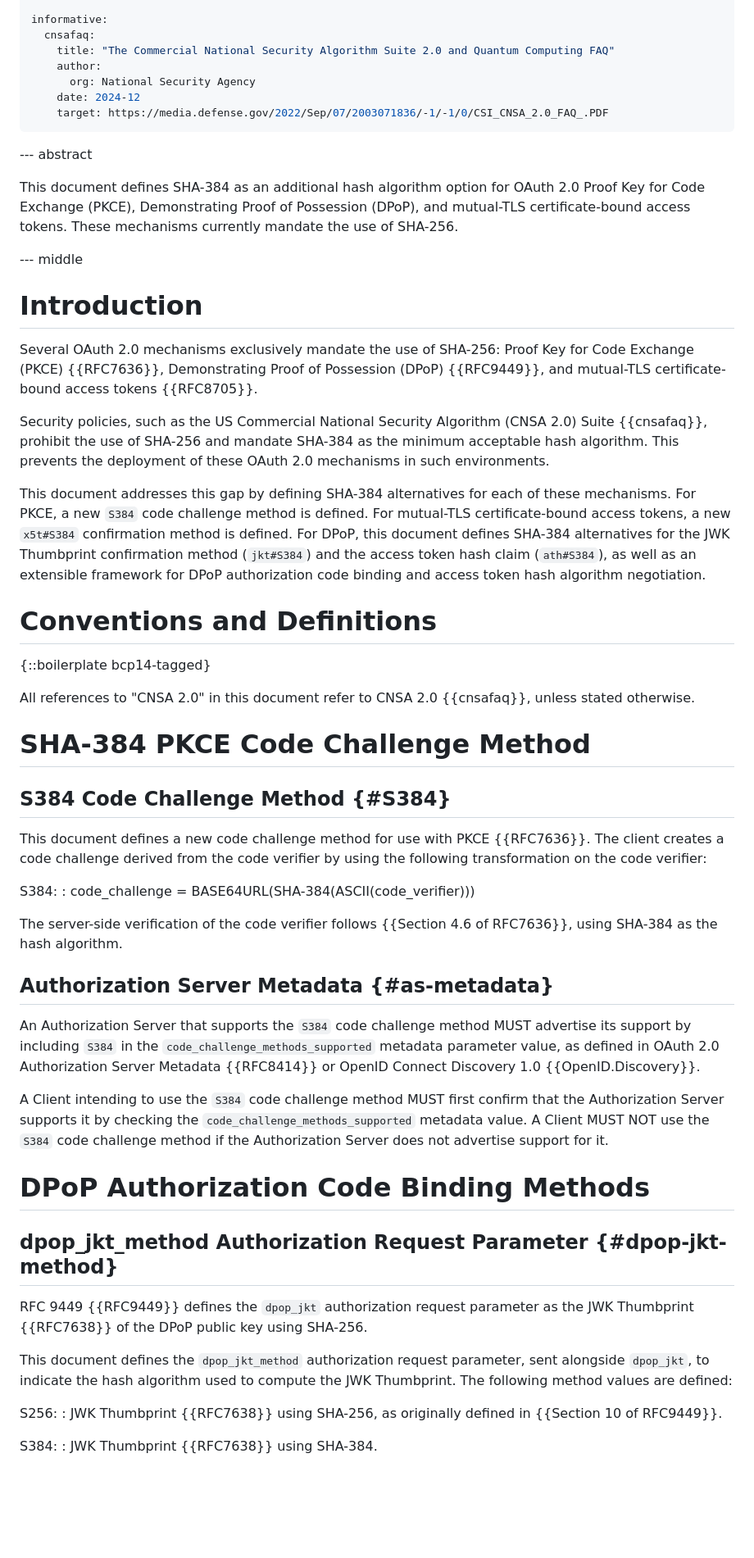
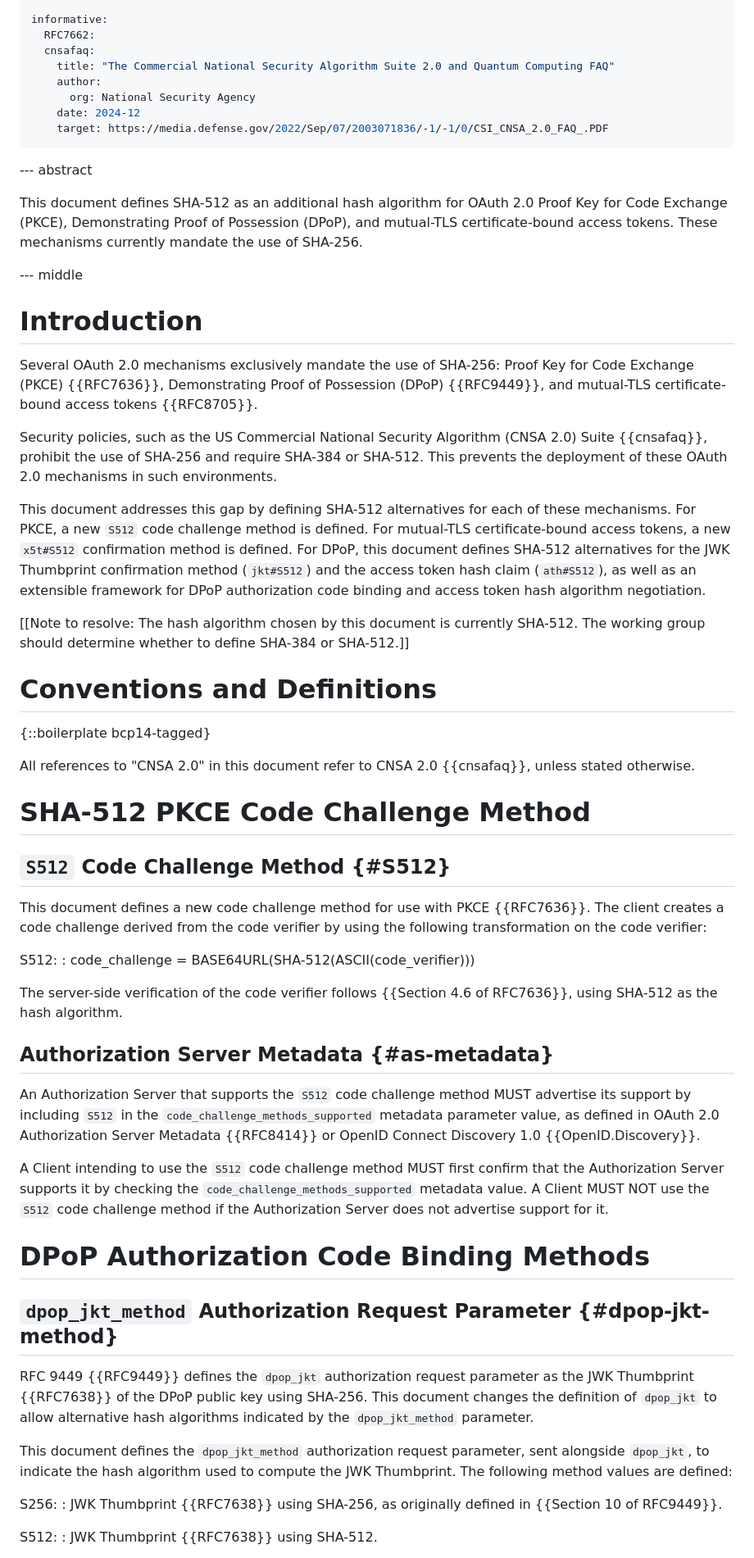
Before and after one commit to panva/draft-oauth-additional-hashes, a Markdown page: draft-skokan-oauth-additional-hashes.md, the part around one of its changes. Shown at 82% size. GitHub-like rendering; blank space fills up the shorter version.

```diff
--- a/draft-skokan-oauth-additional-hashes.md
+++ b/draft-skokan-oauth-additional-hashes.md
@@ -45,6 +45,7 @@ normative:
       - ins: E. Jay
 
 informative:
+  RFC7662:
   cnsafaq:
     title: "The Commercial National Security Algorithm Suite 2.0 and Quantum Computing FAQ"
     author:
@@ -55,8 +56,8 @@ informative:
 
 --- abstract
 
-This document defines SHA-384 as an additional hash algorithm option
-for OAuth 2.0 Proof Key for Code Exchange (PKCE), Demonstrating Proof
+This document defines SHA-512 as an additional hash algorithm for
+OAuth 2.0 Proof Key for Code Exchange (PKCE), Demonstrating Proof
 of Possession (DPoP), and mutual-TLS certificate-bound access tokens.
 These mechanisms currently mandate the use of SHA-256.
 
@@ -72,19 +73,22 @@ tokens {{RFC8705}}.
 
 Security policies, such as the US Commercial National Security
 Algorithm (CNSA 2.0) Suite {{cnsafaq}}, prohibit the use of SHA-256 and
-mandate SHA-384 as the minimum acceptable hash algorithm. This
-prevents the deployment of these OAuth 2.0 mechanisms in such
-environments.
+require SHA-384 or SHA-512. This prevents the deployment of these
+OAuth 2.0 mechanisms in such environments.
 
-This document addresses this gap by defining SHA-384 alternatives
-for each of these mechanisms. For PKCE, a new `S384` code challenge
+This document addresses this gap by defining SHA-512 alternatives
+for each of these mechanisms. For PKCE, a new `S512` code challenge
 method is defined. For mutual-TLS certificate-bound access tokens,
-a new `x5t#S384` confirmation method is defined. For DPoP, this
-document defines SHA-384 alternatives for the JWK Thumbprint
-confirmation method (`jkt#S384`) and the access token hash claim
-(`ath#S384`), as well as an extensible framework for DPoP
+a new `x5t#S512` confirmation method is defined. For DPoP, this
+document defines SHA-512 alternatives for the JWK Thumbprint
+confirmation method (`jkt#S512`) and the access token hash claim
+(`ath#S512`), as well as an extensible framework for DPoP
 authorization code binding and access token hash algorithm
 negotiation.
+
+\[\[Note to resolve: The hash algorithm chosen by this document is
+currently SHA-512. The working group should determine whether to
+define SHA-384 or SHA-512.\]\]
 
 
 # Conventions and Definitions
@@ -95,43 +99,45 @@ All references to "CNSA 2.0" in this document refer to CNSA 2.0
 {{cnsafaq}}, unless stated otherwise.
 
 
-# SHA-384 PKCE Code Challenge Method
+# SHA-512 PKCE Code Challenge Method
 
-## S384 Code Challenge Method {#S384}
+## `S512` Code Challenge Method {#S512}
 
 This document defines a new code challenge method for use with
 PKCE {{RFC7636}}. The client creates a code challenge derived from
 the code verifier by using the following transformation on the code
 verifier:
 
-S384:
-: code_challenge = BASE64URL(SHA-384(ASCII(code_verifier)))
+S512:
+: code_challenge = BASE64URL(SHA-512(ASCII(code_verifier)))
 
 The server-side verification of the code verifier follows
-{{Section 4.6 of RFC7636}}, using SHA-384 as the hash algorithm.
+{{Section 4.6 of RFC7636}}, using SHA-512 as the hash algorithm.
 
 ## Authorization Server Metadata {#as-metadata}
 
-An Authorization Server that supports the `S384` code challenge
-method MUST advertise its support by including `S384` in the
+An Authorization Server that supports the `S512` code challenge
+method MUST advertise its support by including `S512` in the
 `code_challenge_methods_supported` metadata parameter value, as
 defined in OAuth 2.0 Authorization Server Metadata {{RFC8414}} or
 OpenID Connect Discovery 1.0 {{OpenID.Discovery}}.
 
-A Client intending to use the `S384` code challenge method MUST
+A Client intending to use the `S512` code challenge method MUST
 first confirm that the Authorization Server supports it by checking
 the `code_challenge_methods_supported` metadata value. A Client MUST
-NOT use the `S384` code challenge method if the Authorization Server
+NOT use the `S512` code challenge method if the Authorization Server
 does not advertise support for it.
 
 
 # DPoP Authorization Code Binding Methods
 
-## dpop_jkt_method Authorization Request Parameter {#dpop-jkt-method}
+## `dpop_jkt_method` Authorization Request Parameter {#dpop-jkt-method}
 
 RFC 9449 {{RFC9449}} defines the `dpop_jkt` authorization request
 parameter as the JWK Thumbprint {{RFC7638}} of the DPoP public key
-using SHA-256.
+using SHA-256. This document changes the definition of `dpop_jkt`
+to allow alternative hash algorithms indicated by the
+`dpop_jkt_method` parameter.
 
 This document defines the `dpop_jkt_method` authorization request
 parameter, sent alongside `dpop_jkt`, to indicate the hash algorithm
@@ -142,6 +148,6 @@ S256:
 : JWK Thumbprint {{RFC7638}} using SHA-256, as originally
   defined in {{Section 10 of RFC9449}}.
 
-S384:
-: JWK Thumbprint {{RFC7638}} using SHA-384.
+S512:
+: JWK Thumbprint {{RFC7638}} using SHA-512.
 
```
Also changed, not shown: other parts of draft-skokan-oauth-additional-hashes.md (+114 -67 lines).
